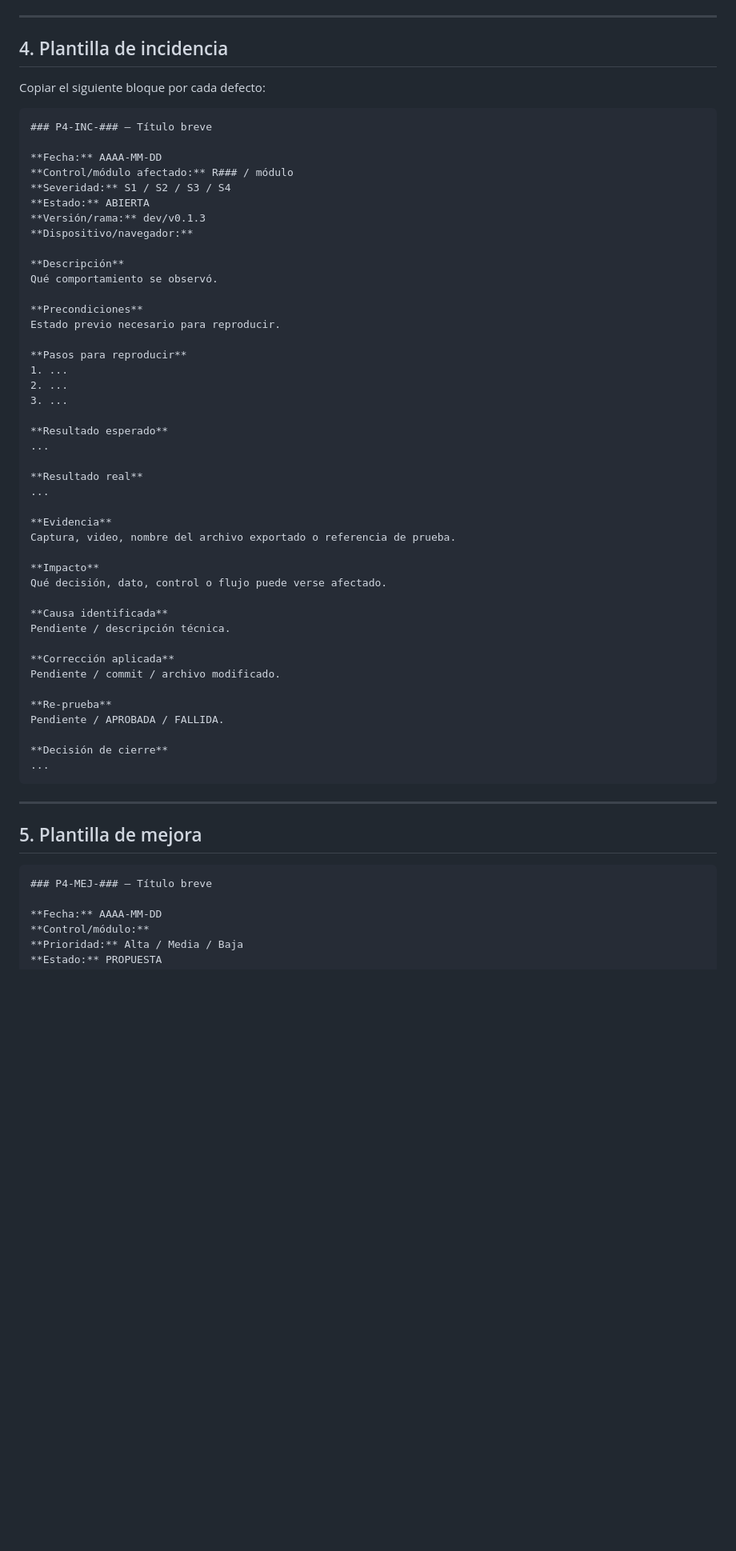
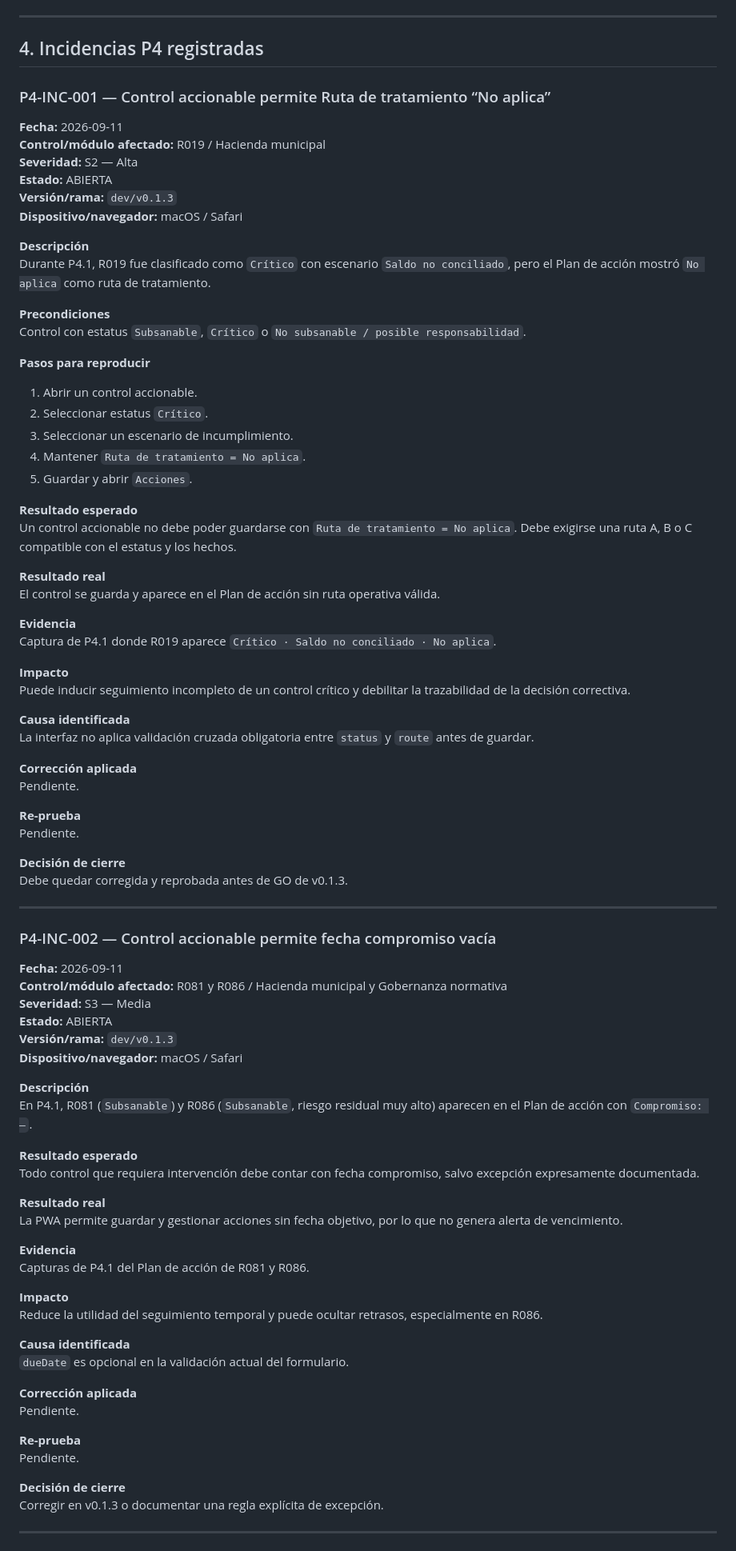
Before and after one commit to aminramirezvilla-hue/Protocolo_Integral_Blindaje_Preventivo_Cierre_administracion_Municipal, a Markdown page: docs/P4_REGISTRO_INCIDENCIAS.md, the part around one of its changes. Shown at 80% size. Drawn GitHub-style; blank space fills up the shorter version.

Commit message:
Registra hallazgos P4.1 de reglas de tratamiento y seguimiento

````diff
--- a/docs/P4_REGISTRO_INCIDENCIAS.md
+++ b/docs/P4_REGISTRO_INCIDENCIAS.md
@@ -42,63 +42,91 @@
 
 ---
 
-## 4. Plantilla de incidencia
+## 4. Incidencias P4 registradas
 
-Copiar el siguiente bloque por cada defecto:
+### P4-INC-001 — Control accionable permite Ruta de tratamiento “No aplica”
 
-```markdown
-### P4-INC-### — Título breve
-
-**Fecha:** AAAA-MM-DD
-**Control/módulo afectado:** R### / módulo
-**Severidad:** S1 / S2 / S3 / S4
+**Fecha:** 2026-09-11
+**Control/módulo afectado:** R019 / Hacienda municipal
+**Severidad:** S2 — Alta
 **Estado:** ABIERTA
-**Versión/rama:** dev/v0.1.3
-**Dispositivo/navegador:**
+**Versión/rama:** `dev/v0.1.3`
+**Dispositivo/navegador:** macOS / Safari
 
 **Descripción**
-Qué comportamiento se observó.
+Durante P4.1, R019 fue clasificado como `Crítico` con escenario `Saldo no conciliado`, pero el Plan de acción mostró `No aplica` como ruta de tratamiento.
 
 **Precondiciones**
-Estado previo necesario para reproducir.
+Control con estatus `Subsanable`, `Crítico` o `No subsanable / posible responsabilidad`.
 
 **Pasos para reproducir**
-1. ...
-2. ...
-3. ...
+1. Abrir un control accionable.
+2. Seleccionar estatus `Crítico`.
+3. Seleccionar un escenario de incumplimiento.
+4. Mantener `Ruta de tratamiento = No aplica`.
+5. Guardar y abrir `Acciones`.
 
 **Resultado esperado**
-...
+Un control accionable no debe poder guardarse con `Ruta de tratamiento = No aplica`. Debe exigirse una ruta A, B o C compatible con el estatus y los hechos.
 
 **Resultado real**
-...
+El control se guarda y aparece en el Plan de acción sin ruta operativa válida.
 
 **Evidencia**
-Captura, video, nombre del archivo exportado o referencia de prueba.
+Captura de P4.1 donde R019 aparece `Crítico · Saldo no conciliado · No aplica`.
 
 **Impacto**
-Qué decisión, dato, control o flujo puede verse afectado.
+Puede inducir seguimiento incompleto de un control crítico y debilitar la trazabilidad de la decisión correctiva.
 
 **Causa identificada**
-Pendiente / descripción técnica.
+La interfaz no aplica validación cruzada obligatoria entre `status` y `route` antes de guardar.
 
 **Corrección aplicada**
-Pendiente / commit / archivo modificado.
+Pendiente.
 
 **Re-prueba**
-Pendiente / APROBADA / FALLIDA.
+Pendiente.
 
 **Decisión de cierre**
-...
-```
+Debe quedar corregida y reprobada antes de GO de v0.1.3.
 
 ---
 
-## 5. Plantilla de mejora
+### P4-INC-002 — Control accionable permite fecha compromiso vacía
 
-```markdown
-### P4-MEJ-### — Título breve
+**Fecha:** 2026-09-11
+**Control/módulo afectado:** R081 y R086 / Hacienda municipal y Gobernanza normativa
+**Severidad:** S3 — Media
+**Estado:** ABIERTA
+**Versión/rama:** `dev/v0.1.3`
+**Dispositivo/navegador:** macOS / Safari
 
-**Fecha:** AAAA-MM-DD
-**Control/módulo:**
-**Prioridad:** Alta / Media / Baja
+**Descripción**
+En P4.1, R081 (`Subsanable`) y R086 (`Subsanable`, riesgo residual muy alto) aparecen en el Plan de acción con `Compromiso: —`.
+
+**Resultado esperado**
+Todo control que requiera intervención debe contar con fecha compromiso, salvo excepción expresamente documentada.
+
+**Resultado real**
+La PWA permite guardar y gestionar acciones sin fecha objetivo, por lo que no genera alerta de vencimiento.
+
+**Evidencia**
+Capturas de P4.1 del Plan de acción de R081 y R086.
+
+**Impacto**
+Reduce la utilidad del seguimiento temporal y puede ocultar retrasos, especialmente en R086.
+
+**Causa identificada**
+`dueDate` es opcional en la validación actual del formulario.
+
+**Corrección aplicada**
+Pendiente.
+
+**Re-prueba**
+Pendiente.
+
+**Decisión de cierre**
+Corregir en v0.1.3 o documentar una regla explícita de excepción.
+
+---
+
````
Also changed, not shown: other parts of docs/P4_REGISTRO_INCIDENCIAS.md (+73 -9 lines).
